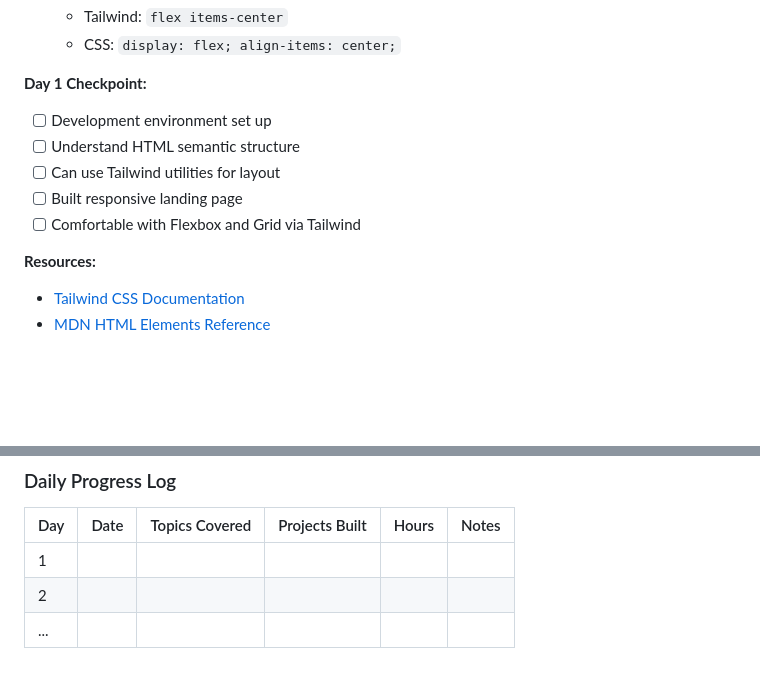
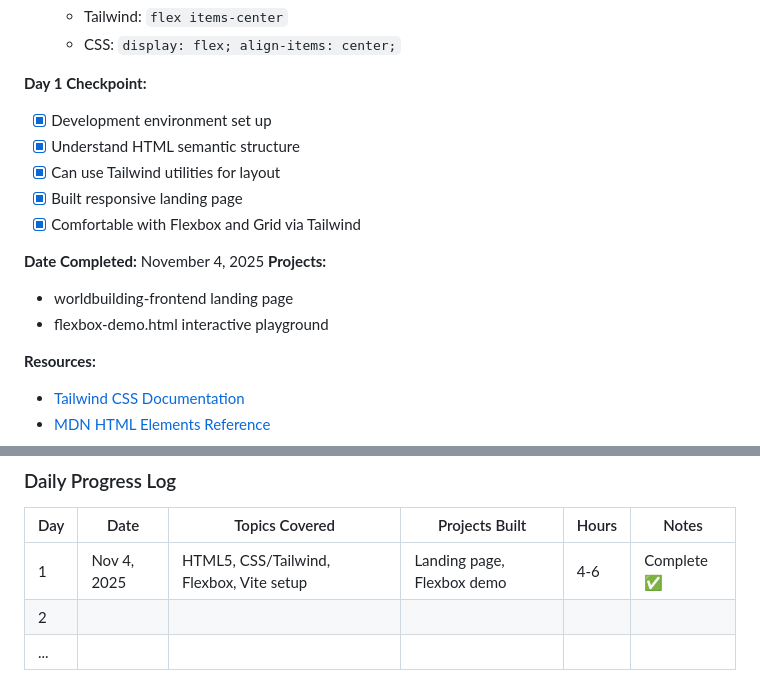
Before and after one commit to sgindin/worlds4us, a Markdown page: claude.md, 2 parts joined by grey strips. Rendered like a GitHub page; blank space fills up the shorter version.

Commit message:
Update Day 1 checkpoint and progress tracking
- Marked all Day 1 checkpoint items as complete
- Added completion date: November 4, 2025
- Documented projects: landing page + flexbox demo
- Updated daily progress log with Day 1 details
- Marked HTML/CSS proficiency in skills checklist

🤖 Generated with [Claude Code](https://claude.com/claude-code)

Co-Authored-By: Claude <noreply@anthropic.com>

```diff
--- a/claude.md
+++ b/claude.md
@@ -450,11 +450,16 @@ npm run dev
    - CSS: `display: flex; align-items: center;`
 
 **Day 1 Checkpoint:**
-- [ ] Development environment set up
-- [ ] Understand HTML semantic structure
-- [ ] Can use Tailwind utilities for layout
-- [ ] Built responsive landing page
-- [ ] Comfortable with Flexbox and Grid via Tailwind
+- [x] Development environment set up
+- [x] Understand HTML semantic structure
+- [x] Can use Tailwind utilities for layout
+- [x] Built responsive landing page
+- [x] Comfortable with Flexbox and Grid via Tailwind
+
+**Date Completed:** November 4, 2025
+**Projects:**
+- worldbuilding-frontend landing page
+- flexbox-demo.html interactive playground
 
 **Resources:**
 - [Tailwind CSS Documentation](https://tailwindcss.com/docs)
@@ -3588,7 +3593,7 @@ or
 
 | Day | Date | Topics Covered | Projects Built | Hours | Notes |
 |-----|------|----------------|----------------|-------|-------|
-| 1   |      |                |                |       |       |
+| 1   | Nov 4, 2025 | HTML5, CSS/Tailwind, Flexbox, Vite setup | Landing page, Flexbox demo | 4-6 | Complete ✅ |
 | 2   |      |                |                |       |       |
 | ... |      |                |                |       |       |
 
```
Also changed, not shown: other parts of claude.md (+1 -1 lines).
